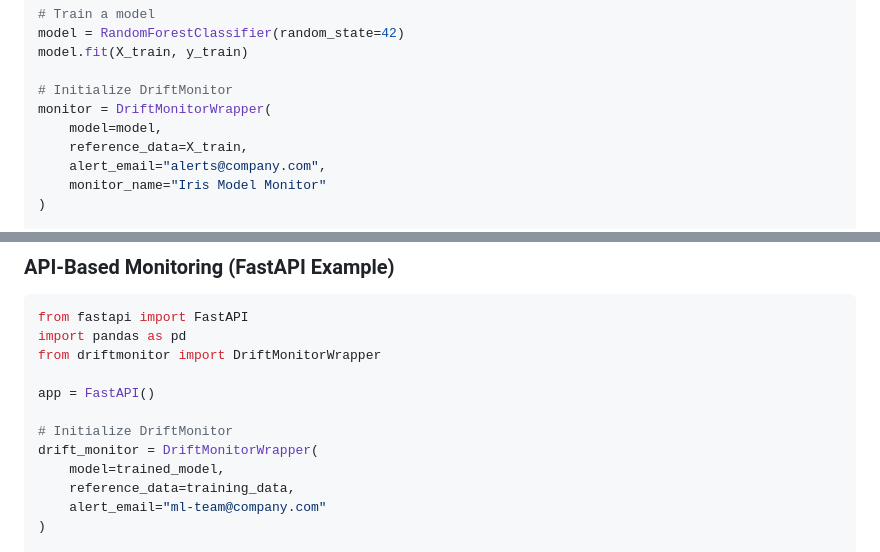
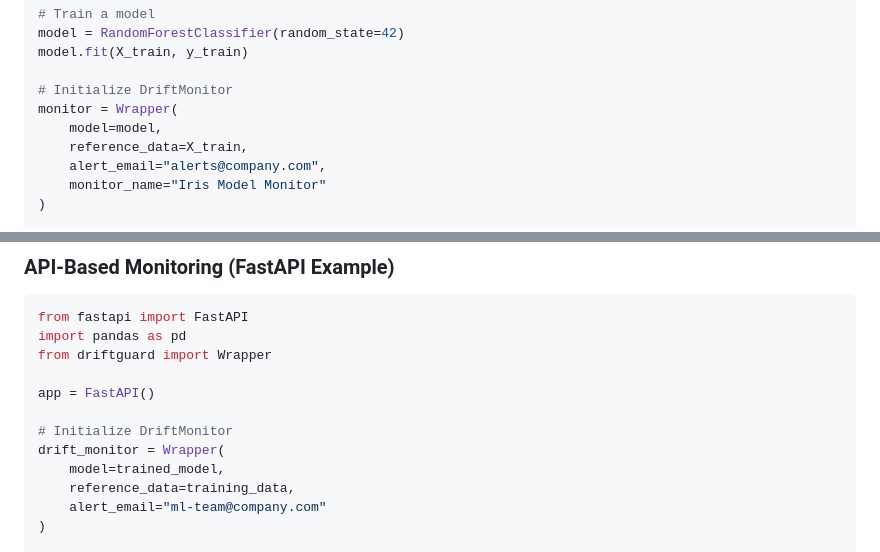
Before and after one commit to kiplangatkorir/driftguard, a Markdown page: README.md, 2 parts joined by grey strips. Rendered like a GitHub page.

````diff
--- a/README.md
+++ b/README.md
@@ -53,7 +53,7 @@ model = RandomForestClassifier(random_state=42)
 model.fit(X_train, y_train)
 
 # Initialize DriftMonitor
-monitor = DriftMonitorWrapper(
+monitor = Wrapper(
     model=model,
     reference_data=X_train,
     alert_email="alerts@company.com",
@@ -91,12 +91,12 @@ DriftMonitor uses these techniques (and more) to detect when your model or data
 ```python
 from fastapi import FastAPI
 import pandas as pd
-from driftmonitor import DriftMonitorWrapper
+from driftguard import Wrapper
 
 app = FastAPI()
 
 # Initialize DriftMonitor
-drift_monitor = DriftMonitorWrapper(
+drift_monitor = Wrapper(
     model=trained_model,
     reference_data=training_data,
     alert_email="ml-team@company.com"
````
Also changed, not shown: other parts of README.md (+13 -13 lines).
